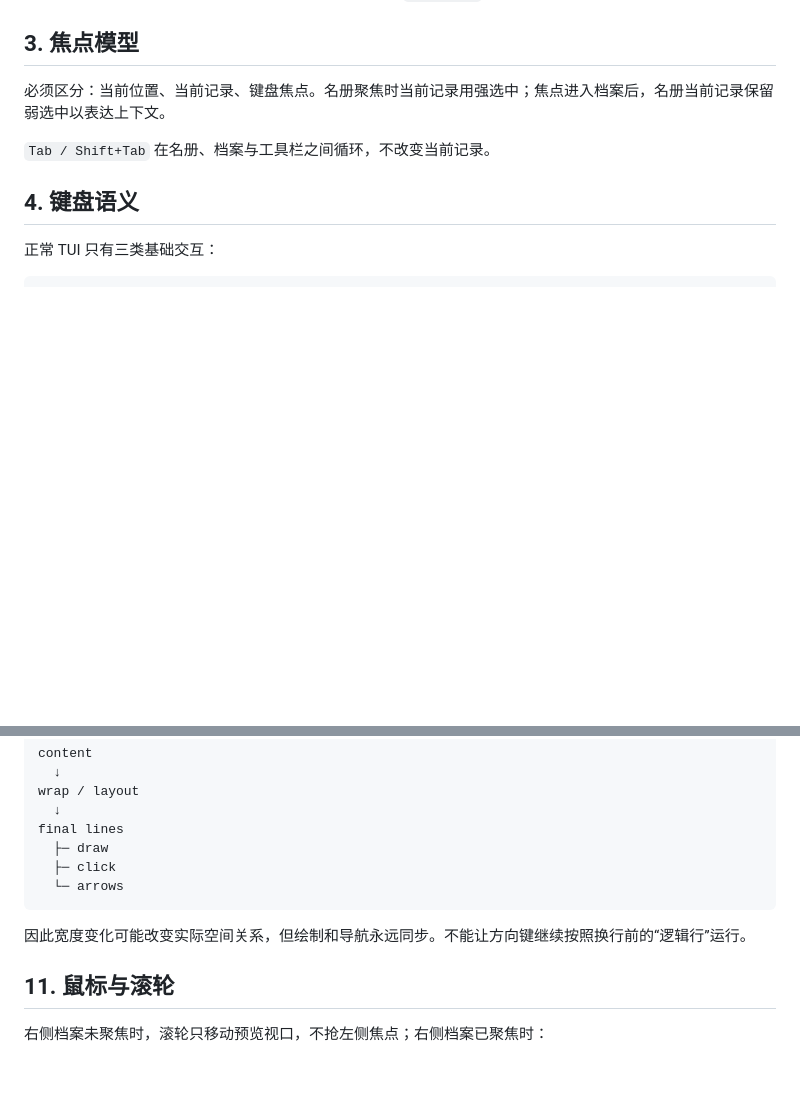
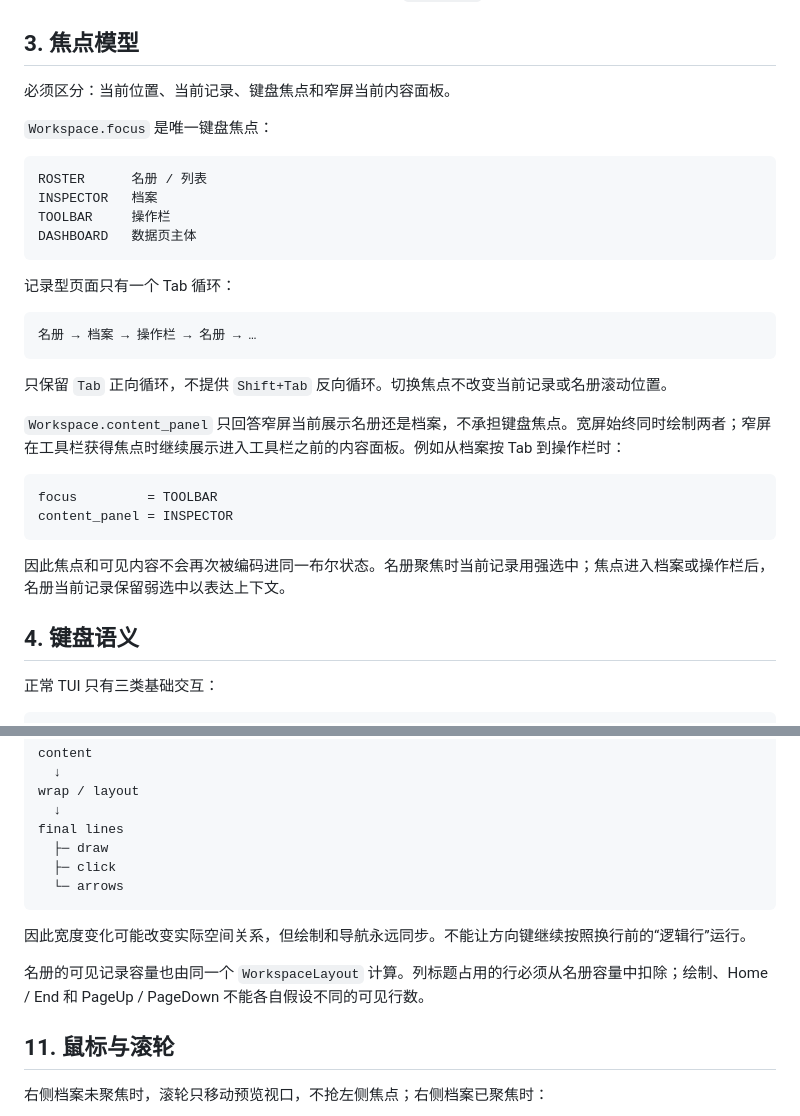
Before and after one commit to RinoPaw/xingyuan-sis, a Markdown page: docs/ui-design.md, 2 parts joined by grey strips. GitHub-like rendering; blank space fills up the shorter version.

Commit message:
docs: define explicit workspace focus [skip ci]

````diff
--- a/docs/ui-design.md
+++ b/docs/ui-design.md
@@ -33,9 +33,33 @@
 
 ## 3. 焦点模型
 
-必须区分：当前位置、当前记录、键盘焦点。名册聚焦时当前记录用强选中；焦点进入档案后，名册当前记录保留弱选中以表达上下文。
+必须区分：当前位置、当前记录、键盘焦点和窄屏当前内容面板。
 
-`Tab / Shift+Tab` 在名册、档案与工具栏之间循环，不改变当前记录。
+`Workspace.focus` 是唯一键盘焦点：
+
+```text
+ROSTER      名册 / 列表
+INSPECTOR   档案
+TOOLBAR     操作栏
+DASHBOARD   数据页主体
+```
+
+记录型页面只有一个 Tab 循环：
+
+```text
+名册 → 档案 → 操作栏 → 名册 → …
+```
+
+只保留 `Tab` 正向循环，不提供 `Shift+Tab` 反向循环。切换焦点不改变当前记录或名册滚动位置。
+
+`Workspace.content_panel` 只回答窄屏当前展示名册还是档案，不承担键盘焦点。宽屏始终同时绘制两者；窄屏在工具栏获得焦点时继续展示进入工具栏之前的内容面板。例如从档案按 Tab 到操作栏时：
+
+```text
+focus         = TOOLBAR
+content_panel = INSPECTOR
+```
+
+因此焦点和可见内容不会再次被编码进同一布尔状态。名册聚焦时当前记录用强选中；焦点进入档案或操作栏后，名册当前记录保留弱选中以表达上下文。
 
 ## 4. 键盘语义
 
@@ -223,6 +247,8 @@ final lines
 
 因此宽度变化可能改变实际空间关系，但绘制和导航永远同步。不能让方向键继续按照换行前的“逻辑行”运行。
 
+名册的可见记录容量也由同一个 `WorkspaceLayout` 计算。列标题占用的行必须从名册容量中扣除；绘制、Home / End 和 PageUp / PageDown 不能各自假设不同的可见行数。
+
 ## 11. 鼠标与滚轮
 
 右侧档案未聚焦时，滚轮只移动预览视口，不抢左侧焦点；右侧档案已聚焦时：
````
